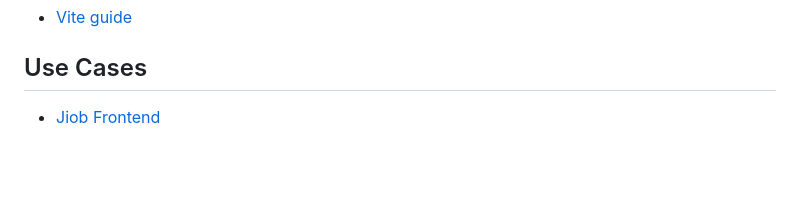
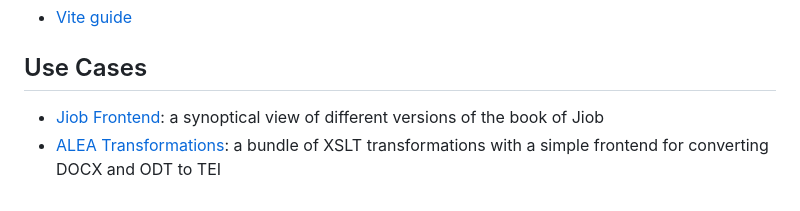
Before and after one commit to SCDH/seed-frontend-components, a Markdown page: README.md, the part around the change. GitHub-like rendering; blank space fills up the shorter version.

Commit message:
link to ALEA Transformations use case

```diff
--- a/README.md
+++ b/README.md
@@ -132,4 +132,5 @@ pages with usage examples. They are contained in the
 
 ## Use Cases
 
-- [Jiob Frontend](https://zivgitlab.uni-muenster.de/SCDH/schnocks-ijob/hiob-synopsis-frontend)
+- [Jiob Frontend](https://zivgitlab.uni-muenster.de/SCDH/schnocks-ijob/hiob-synopsis-frontend): a synoptical view of different versions of the book of Jiob
+- [ALEA Transformations](https://zivgitlab.uni-muenster.de/SCDH/hees-alea/alea-transformations): a bundle of XSLT transformations with a simple frontend for converting DOCX and ODT to TEI
```
